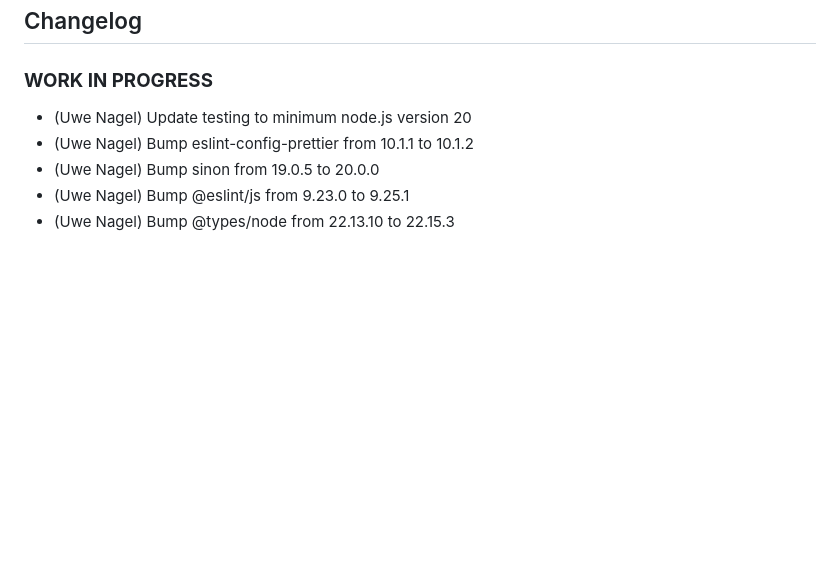
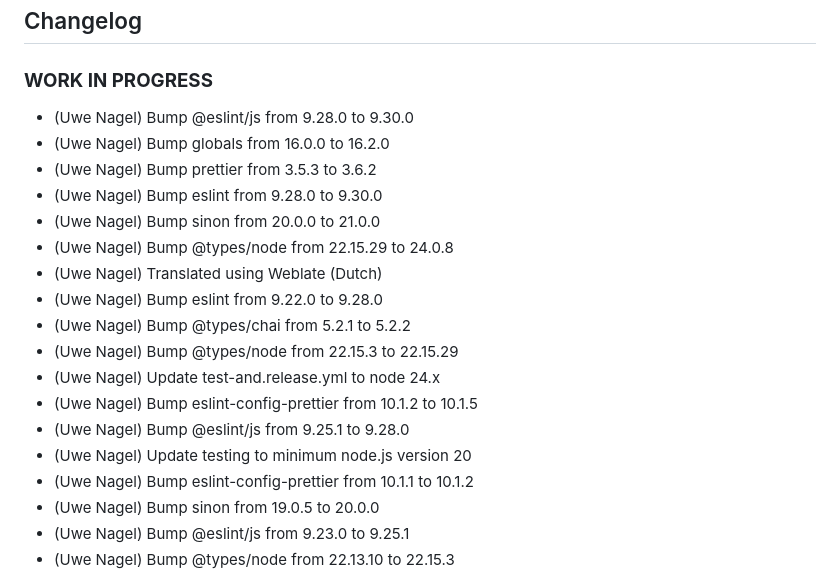
Before and after one commit to Uwe1958/ioBroker.bluesound, a Markdown page: README.md, the part around the change. Drawn GitHub-style; blank space fills up the shorter version.

```diff
--- a/README.md
+++ b/README.md
@@ -47,6 +47,19 @@ The following functions are implemented:
 
 ### **WORK IN PROGRESS**
 
+- (Uwe Nagel) Bump @eslint/js from 9.28.0 to 9.30.0
+- (Uwe Nagel) Bump globals from 16.0.0 to 16.2.0
+- (Uwe Nagel) Bump prettier from 3.5.3 to 3.6.2
+- (Uwe Nagel) Bump eslint from 9.28.0 to 9.30.0
+- (Uwe Nagel) Bump sinon from 20.0.0 to 21.0.0
+- (Uwe Nagel) Bump @types/node from 22.15.29 to 24.0.8
+- (Uwe Nagel) Translated using Weblate (Dutch)
+- (Uwe Nagel) Bump eslint from 9.22.0 to 9.28.0
+- (Uwe Nagel) Bump @types/chai from 5.2.1 to 5.2.2
+- (Uwe Nagel) Bump @types/node from 22.15.3 to 22.15.29
+- (Uwe Nagel) Update test-and.release.yml to node 24.x
+- (Uwe Nagel) Bump eslint-config-prettier from 10.1.2 to 10.1.5
+- (Uwe Nagel) Bump @eslint/js from 9.25.1 to 9.28.0
 - (Uwe Nagel) Update testing to minimum node.js version 20
 - (Uwe Nagel) Bump eslint-config-prettier from 10.1.1 to 10.1.2
 - (Uwe Nagel) Bump sinon from 19.0.5 to 20.0.0
```
